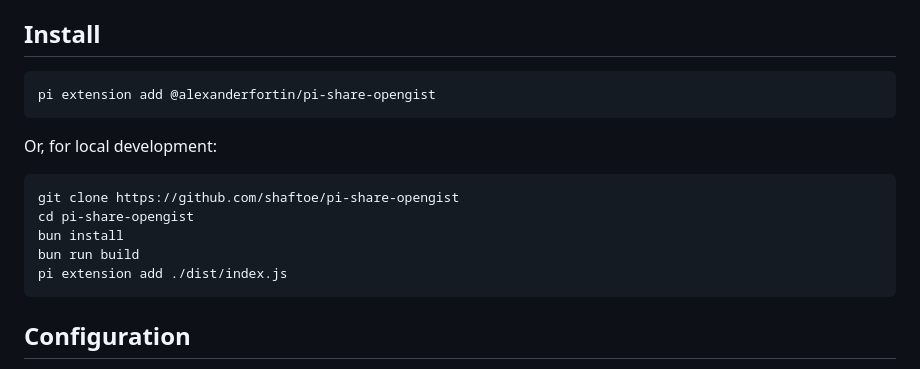
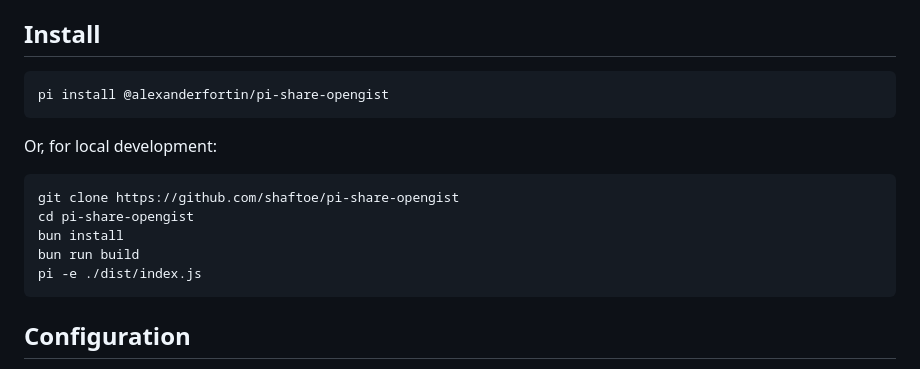
Before and after one commit to shaftoe/pi-share-opengist, a Markdown page: README.md, the part around the change. GitHub-like rendering.

Commit message:
docs: update readme

````diff
--- a/README.md
+++ b/README.md
@@ -7,7 +7,7 @@ Built-in `/share` stays untouched; this is an additive extension.
 ## Install
 
 ```bash
-pi extension add @alexanderfortin/pi-share-opengist
+pi install @alexanderfortin/pi-share-opengist
 ```
 
 Or, for local development:
@@ -17,7 +17,7 @@ git clone https://github.com/shaftoe/pi-share-opengist
 cd pi-share-opengist
 bun install
 bun run build
-pi extension add ./dist/index.js
+pi -e ./dist/index.js
 ```
 
 ## Configuration
````
